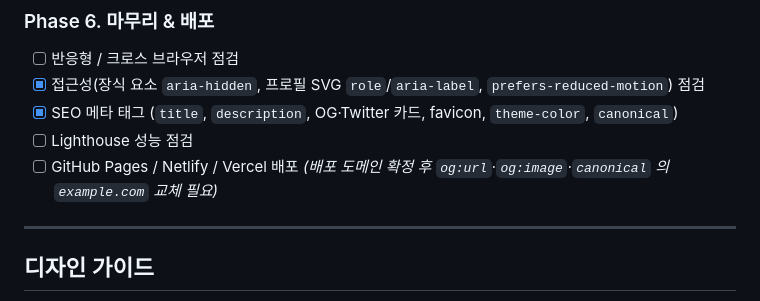
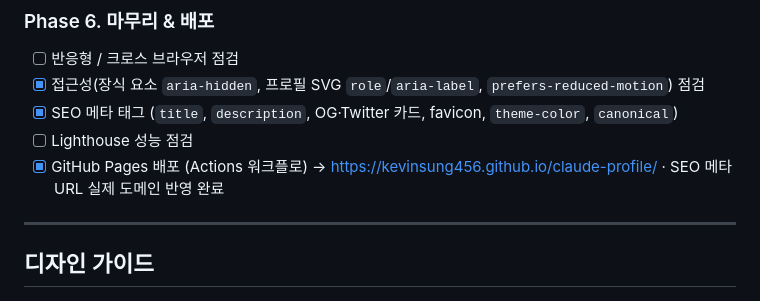
Before and after one commit to kevinsung456/claude-profile, a Markdown page: ROADMAP.md, the part around the change. Drawn GitHub-style.

Commit message:
docs: Phase 6 GitHub Pages 배포 완료 표시
Co-Authored-By: Claude Opus 4.8 (1M context) <noreply@anthropic.com>

```diff
--- a/ROADMAP.md
+++ b/ROADMAP.md
@@ -87,7 +87,7 @@ resume/
 - [x] 접근성(장식 요소 `aria-hidden`, 프로필 SVG `role`/`aria-label`, `prefers-reduced-motion`) 점검
 - [x] SEO 메타 태그 (`title`, `description`, OG·Twitter 카드, favicon, `theme-color`, `canonical`)
 - [ ] Lighthouse 성능 점검
-- [ ] GitHub Pages / Netlify / Vercel 배포 *(배포 도메인 확정 후 `og:url`·`og:image`·`canonical` 의 `example.com` 교체 필요)*
+- [x] GitHub Pages 배포 (Actions 워크플로) → <https://kevinsung456.github.io/claude-profile/> · SEO 메타 URL 실제 도메인 반영 완료
 
 ---
 
```
